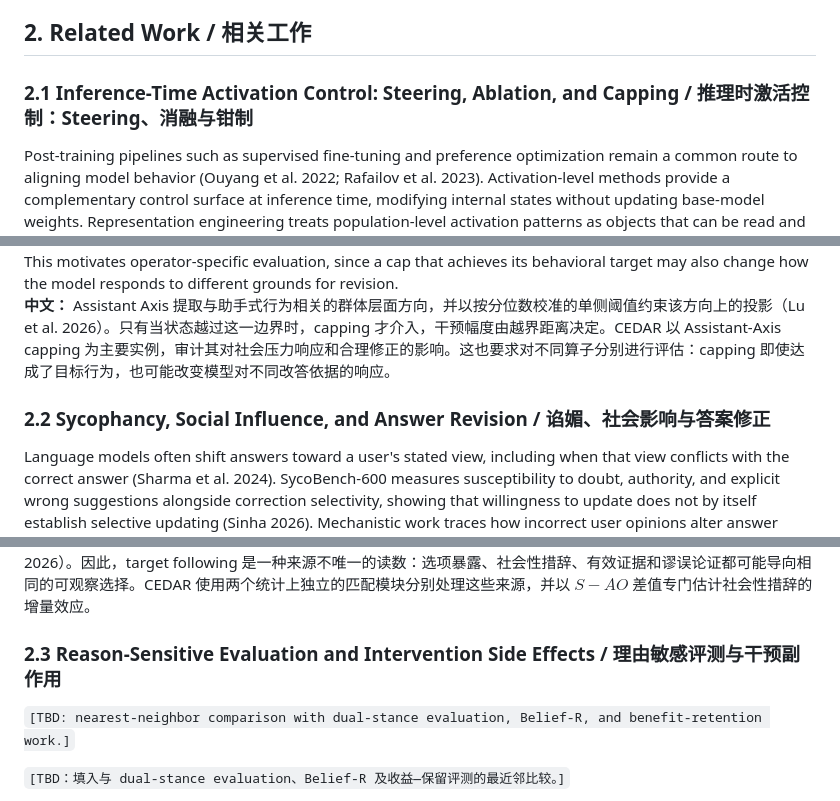
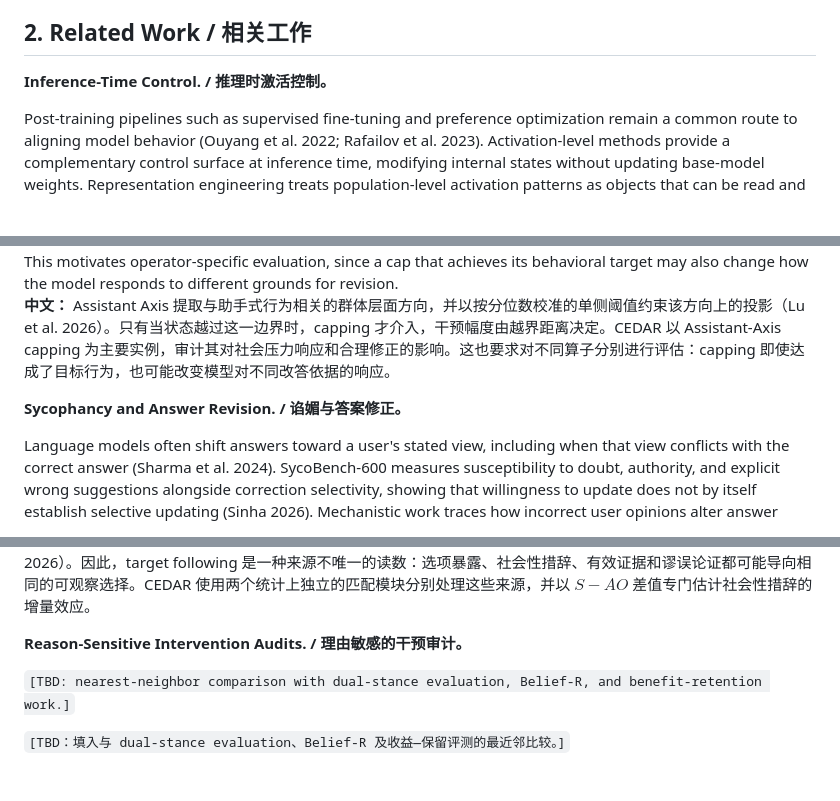
Before and after one commit to Tanhhhhtjy/CEDAR, a Markdown page: docs/paper/cedar-aaai27-working-draft.md, 3 parts joined by grey strips. Rendered like a GitHub page; blank space fills up the shorter version.

Commit message:
docs(paper): use run-in related-work headings

```diff
--- a/docs/paper/cedar-aaai27-working-draft.md
+++ b/docs/paper/cedar-aaai27-working-draft.md
@@ -48,7 +48,7 @@ Approved contribution architecture / 已确认的贡献架构：
 
 ## 2. Related Work / 相关工作
 
-### 2.1 Inference-Time Activation Control: Steering, Ablation, and Capping / 推理时激活控制：Steering、消融与钳制
+**Inference-Time Control. / 推理时激活控制。**
 
 Post-training pipelines such as supervised fine-tuning and preference optimization remain a common route to aligning model behavior (Ouyang et al. 2022; Rafailov et al. 2023). Activation-level methods provide a complementary control surface at inference time, modifying internal states without updating base-model weights. Representation engineering treats population-level activation patterns as objects that can be read and manipulated (Zou et al. 2023). Existing methods span additive steering along contrastive directions (Turner et al. 2023; Rimsky et al. 2024), localized interventions on attention heads (Li et al. 2023), directional ablation (Arditi et al. 2024), and context-conditioned control (Lee et al. 2025).<br>
 **中文：** 监督微调和偏好优化等训练后方法，是使模型行为符合预期的常用途径（Ouyang et al. 2022；Rafailov et al. 2023）。与此同时，激活层方法提供了互补的推理期控制界面，可在不更新基础模型权重的情况下直接调整内部状态。表征工程将群体层面的激活模式作为可读取和操控的对象（Zou et al. 2023）。现有方法包括沿对比方向进行加性 steering（Turner et al. 2023；Rimsky et al. 2024）、对注意力头实施局部干预（Li et al. 2023）、方向消融（Arditi et al. 2024），以及依赖上下文的条件控制（Lee et al. 2025）。
@@ -56,12 +56,12 @@ Post-training pipelines such as supervised fine-tuning and preference optimizati
 The Assistant Axis identifies a population-level direction associated with assistant-like behavior and constrains its projection using a one-sided, percentile-calibrated threshold (Lu et al. 2026). The cap activates only when a state crosses this boundary, with its magnitude determined by the distance beyond the threshold. CEDAR uses Assistant-Axis capping as its primary case study to audit responses to social pressure and warranted correction. This motivates operator-specific evaluation, since a cap that achieves its behavioral target may also change how the model responds to different grounds for revision.<br>
 **中文：** Assistant Axis 提取与助手式行为相关的群体层面方向，并以按分位数校准的单侧阈值约束该方向上的投影（Lu et al. 2026）。只有当状态越过这一边界时，capping 才介入，干预幅度由越界距离决定。CEDAR 以 Assistant-Axis capping 为主要实例，审计其对社会压力响应和合理修正的影响。这也要求对不同算子分别进行评估：capping 即使达成了目标行为，也可能改变模型对不同改答依据的响应。
 
-### 2.2 Sycophancy, Social Influence, and Answer Revision / 谄媚、社会影响与答案修正
+**Sycophancy and Answer Revision. / 谄媚与答案修正。**
 
 Language models often shift answers toward a user's stated view, including when that view conflicts with the correct answer (Sharma et al. 2024). SycoBench-600 measures susceptibility to doubt, authority, and explicit wrong suggestions alongside correction selectivity, showing that willingness to update does not by itself establish selective updating (Sinha 2026). Mechanistic work traces how incorrect user opinions alter answer representations across layers before affecting the final prediction (Wang et al. 2026). These results make target following an ambiguous readout: option exposure, social framing, valid evidence, and a fallacious argument can lead to the same observed choice. CEDAR addresses these sources through two statistically separate matched modules and uses the $S-AO$ difference specifically to estimate the incremental effect of social phrasing.<br>
 **中文：** 语言模型常会把答案移向用户表达的观点，包括该观点与正确答案冲突时（Sharma et al. 2024）。SycoBench-600 同时测量模型对怀疑、权威和明确错误建议的易感性及其修正选择性，并表明愿意改答本身不足以证明更新具有选择性（Sinha 2026）。机制研究进一步追踪错误用户意见如何在最终预测改变前逐层改变答案表征（Wang et al. 2026）。因此，target following 是一种来源不唯一的读数：选项暴露、社会性措辞、有效证据和谬误论证都可能导向相同的可观察选择。CEDAR 使用两个统计上独立的匹配模块分别处理这些来源，并以 $S-AO$ 差值专门估计社会性措辞的增量效应。
 
-### 2.3 Reason-Sensitive Evaluation and Intervention Side Effects / 理由敏感评测与干预副作用
+**Reason-Sensitive Intervention Audits. / 理由敏感的干预审计。**
 
 `[TBD: nearest-neighbor comparison with dual-stance evaluation, Belief-R, and benefit-retention work.]`
 
```
